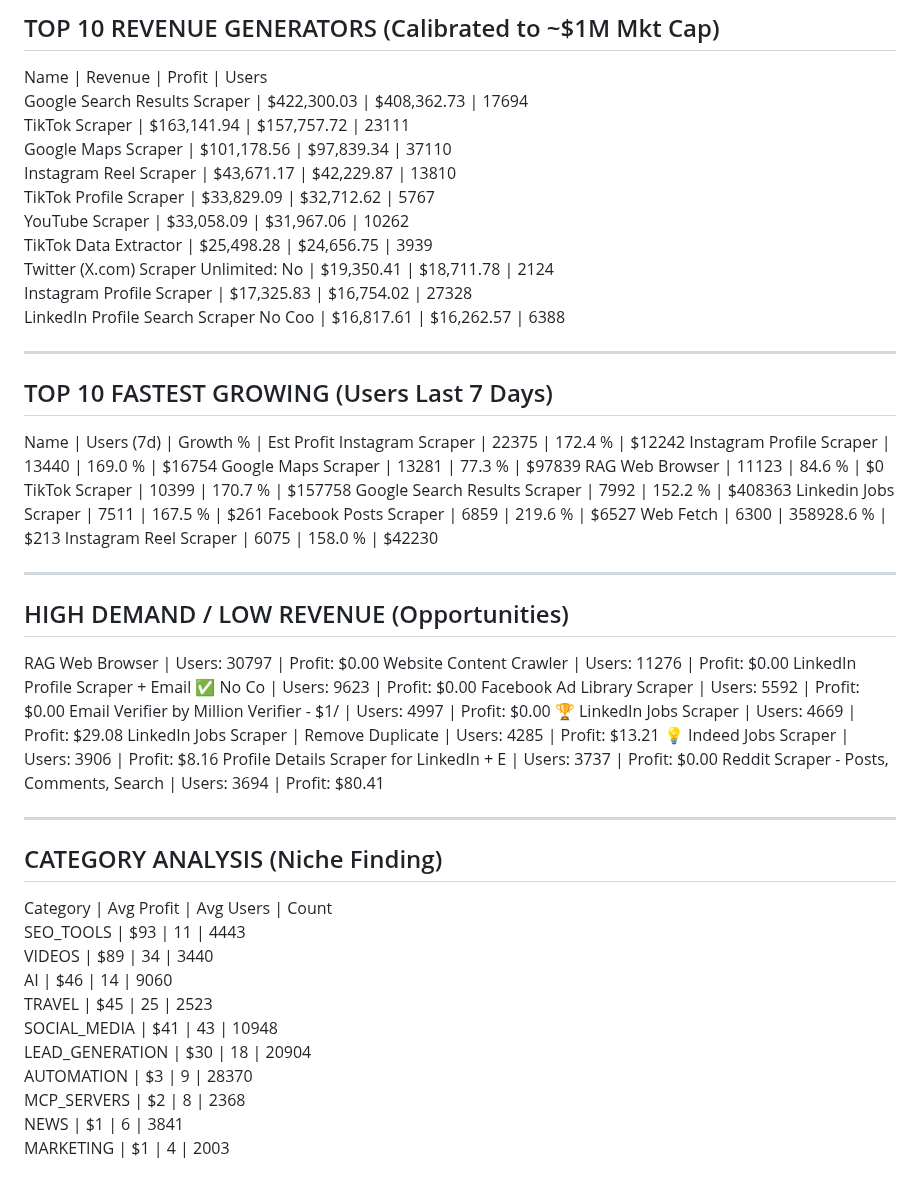
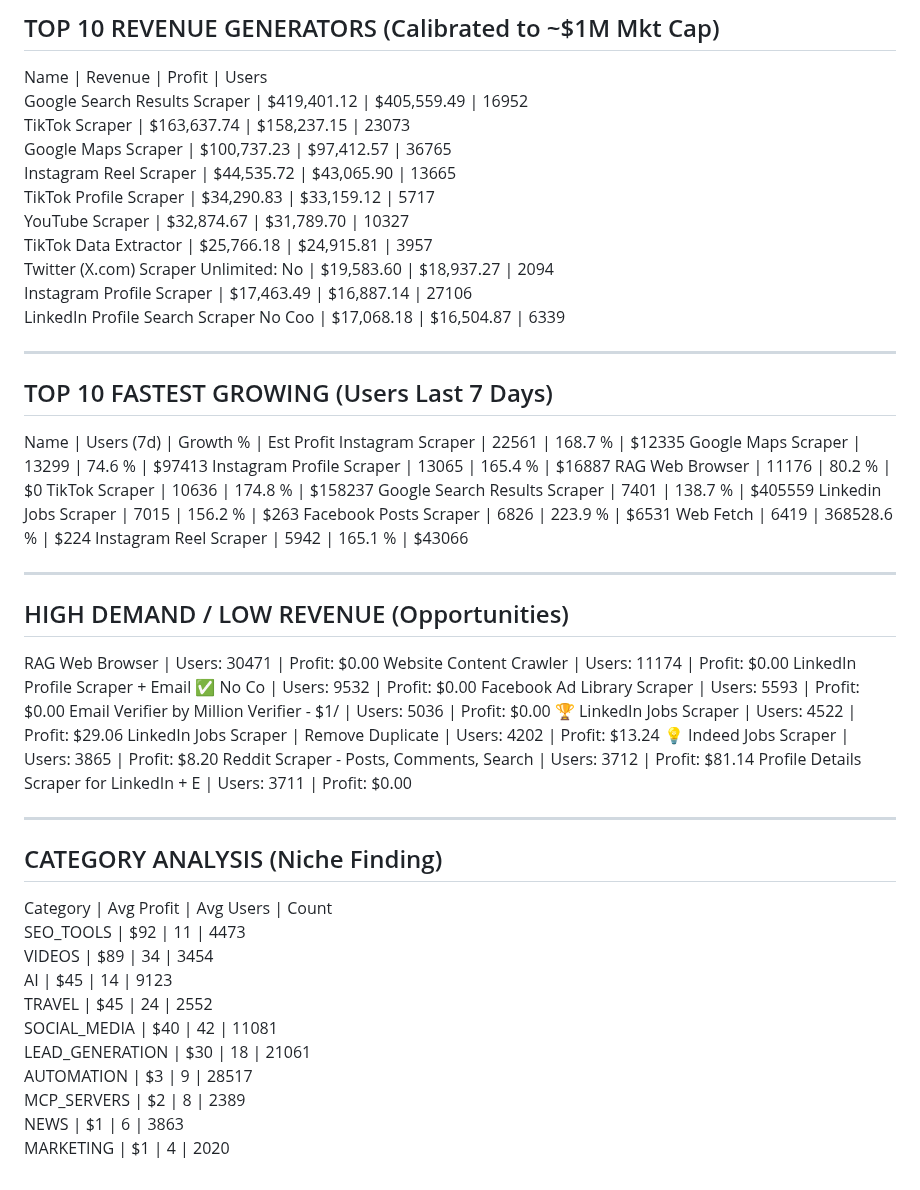
Before and after one commit to 0xrish/apify-stats, a Markdown page: report.md, the part around the change. Drawn GitHub-style.

Commit message:
Automated Market Update: 09/21/2026  0:03:26.78 (65032 actors)

```diff
--- a/report.md
+++ b/report.md
@@ -2,57 +2,57 @@
 TOP 10 REVENUE GENERATORS (Calibrated to ~$1M Mkt Cap)
 ------------------------------------------------------------
 Name                                     | Revenue      | Profit       | Users
-Google Search Results Scraper            | $422,300.03  | $408,362.73  | 17694
-TikTok Scraper                           | $163,141.94  | $157,757.72  | 23111
-Google Maps Scraper                      | $101,178.56  | $97,839.34   | 37110
-Instagram Reel Scraper                   | $43,671.17   | $42,229.87   | 13810
-TikTok Profile Scraper                   | $33,829.09   | $32,712.62   | 5767
-YouTube Scraper                          | $33,058.09   | $31,967.06   | 10262
-TikTok Data Extractor                    | $25,498.28   | $24,656.75   | 3939
-Twitter (X.com) Scraper Unlimited: No    | $19,350.41   | $18,711.78   | 2124
-Instagram Profile Scraper                | $17,325.83   | $16,754.02   | 27328
-LinkedIn Profile Search Scraper No Coo   | $16,817.61   | $16,262.57   | 6388
+Google Search Results Scraper            | $419,401.12  | $405,559.49  | 16952
+TikTok Scraper                           | $163,637.74  | $158,237.15  | 23073
+Google Maps Scraper                      | $100,737.23  | $97,412.57   | 36765
+Instagram Reel Scraper                   | $44,535.72   | $43,065.90   | 13665
+TikTok Profile Scraper                   | $34,290.83   | $33,159.12   | 5717
+YouTube Scraper                          | $32,874.67   | $31,789.70   | 10327
+TikTok Data Extractor                    | $25,766.18   | $24,915.81   | 3957
+Twitter (X.com) Scraper Unlimited: No    | $19,583.60   | $18,937.27   | 2094
+Instagram Profile Scraper                | $17,463.49   | $16,887.14   | 27106
+LinkedIn Profile Search Scraper No Coo   | $17,068.18   | $16,504.87   | 6339
 
 ------------------------------------------------------------
 TOP 10 FASTEST GROWING (Users Last 7 Days)
 ------------------------------------------------------------
 Name                                     | Users (7d)   | Growth %   | Est Profit
-Instagram Scraper                        | 22375        | 172.4    % | $12242
-Instagram Profile Scraper                | 13440        | 169.0    % | $16754
-Google Maps Scraper                      | 13281        | 77.3     % | $97839
-RAG Web Browser                          | 11123        | 84.6     % | $0
-TikTok Scraper                           | 10399        | 170.7    % | $157758
-Google Search Results Scraper            | 7992         | 152.2    % | $408363
-Linkedin Jobs Scraper                    | 7511         | 167.5    % | $261
-Facebook Posts Scraper                   | 6859         | 219.6    % | $6527
-Web Fetch                                | 6300         | 358928.6 % | $213
-Instagram Reel Scraper                   | 6075         | 158.0    % | $42230
+Instagram Scraper                        | 22561        | 168.7    % | $12335
+Google Maps Scraper                      | 13299        | 74.6     % | $97413
+Instagram Profile Scraper                | 13065        | 165.4    % | $16887
+RAG Web Browser                          | 11176        | 80.2     % | $0
+TikTok Scraper                           | 10636        | 174.8    % | $158237
+Google Search Results Scraper            | 7401         | 138.7    % | $405559
+Linkedin Jobs Scraper                    | 7015         | 156.2    % | $263
+Facebook Posts Scraper                   | 6826         | 223.9    % | $6531
+Web Fetch                                | 6419         | 368528.6 % | $224
+Instagram Reel Scraper                   | 5942         | 165.1    % | $43066
 
 ------------------------------------------------------------
 HIGH DEMAND / LOW REVENUE (Opportunities)
 ------------------------------------------------------------
-RAG Web Browser                          | Users: 30797  | Profit: $0.00
-Website Content Crawler                  | Users: 11276  | Profit: $0.00
-LinkedIn Profile Scraper + Email ✅ No Co | Users: 9623   | Profit: $0.00
-Facebook Ad Library Scraper              | Users: 5592   | Profit: $0.00
-Email Verifier by Million Verifier - $1/ | Users: 4997   | Profit: $0.00
-🏆 LinkedIn Jobs Scraper                  | Users: 4669   | Profit: $29.08
-LinkedIn Jobs Scraper | Remove Duplicate | Users: 4285   | Profit: $13.21
-💡 Indeed Jobs Scraper                    | Users: 3906   | Profit: $8.16
-Profile Details Scraper for LinkedIn + E | Users: 3737   | Profit: $0.00
-Reddit Scraper - Posts, Comments, Search | Users: 3694   | Profit: $80.41
+RAG Web Browser                          | Users: 30471  | Profit: $0.00
+Website Content Crawler                  | Users: 11174  | Profit: $0.00
+LinkedIn Profile Scraper + Email ✅ No Co | Users: 9532   | Profit: $0.00
+Facebook Ad Library Scraper              | Users: 5593   | Profit: $0.00
+Email Verifier by Million Verifier - $1/ | Users: 5036   | Profit: $0.00
+🏆 LinkedIn Jobs Scraper                  | Users: 4522   | Profit: $29.06
+LinkedIn Jobs Scraper | Remove Duplicate | Users: 4202   | Profit: $13.24
+💡 Indeed Jobs Scraper                    | Users: 3865   | Profit: $8.20
+Reddit Scraper - Posts, Comments, Search | Users: 3712   | Profit: $81.14
+Profile Details Scraper for LinkedIn + E | Users: 3711   | Profit: $0.00
 
 ------------------------------------------------------------
 CATEGORY ANALYSIS (Niche Finding)
 ------------------------------------------------------------
 Category                  | Avg Profit | Avg Users  | Count
-SEO_TOOLS                 | $93        | 11         | 4443
-VIDEOS                    | $89        | 34         | 3440
-AI                        | $46        | 14         | 9060
-TRAVEL                    | $45        | 25         | 2523
-SOCIAL_MEDIA              | $41        | 43         | 10948
-LEAD_GENERATION           | $30        | 18         | 20904
-AUTOMATION                | $3         | 9          | 28370
-MCP_SERVERS               | $2         | 8          | 2368
-NEWS                      | $1         | 6          | 3841
-MARKETING                 | $1         | 4          | 2003
+SEO_TOOLS                 | $92        | 11         | 4473
+VIDEOS                    | $89        | 34         | 3454
+AI                        | $45        | 14         | 9123
+TRAVEL                    | $45        | 24         | 2552
+SOCIAL_MEDIA              | $40        | 42         | 11081
+LEAD_GENERATION           | $30        | 18         | 21061
+AUTOMATION                | $3         | 9          | 28517
+MCP_SERVERS               | $2         | 8          | 2389
+NEWS                      | $1         | 6          | 3863
+MARKETING                 | $1         | 4          | 2020
```
